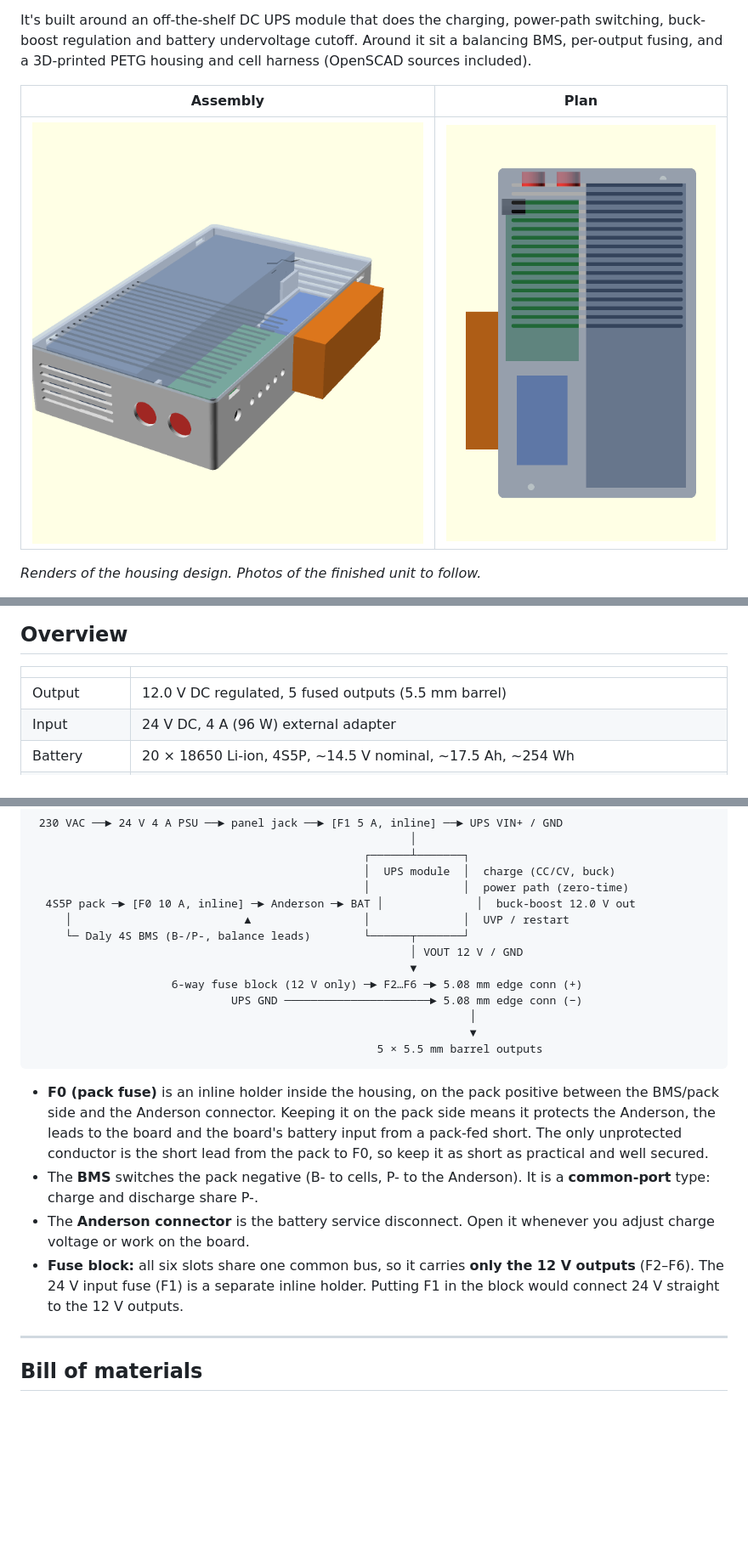
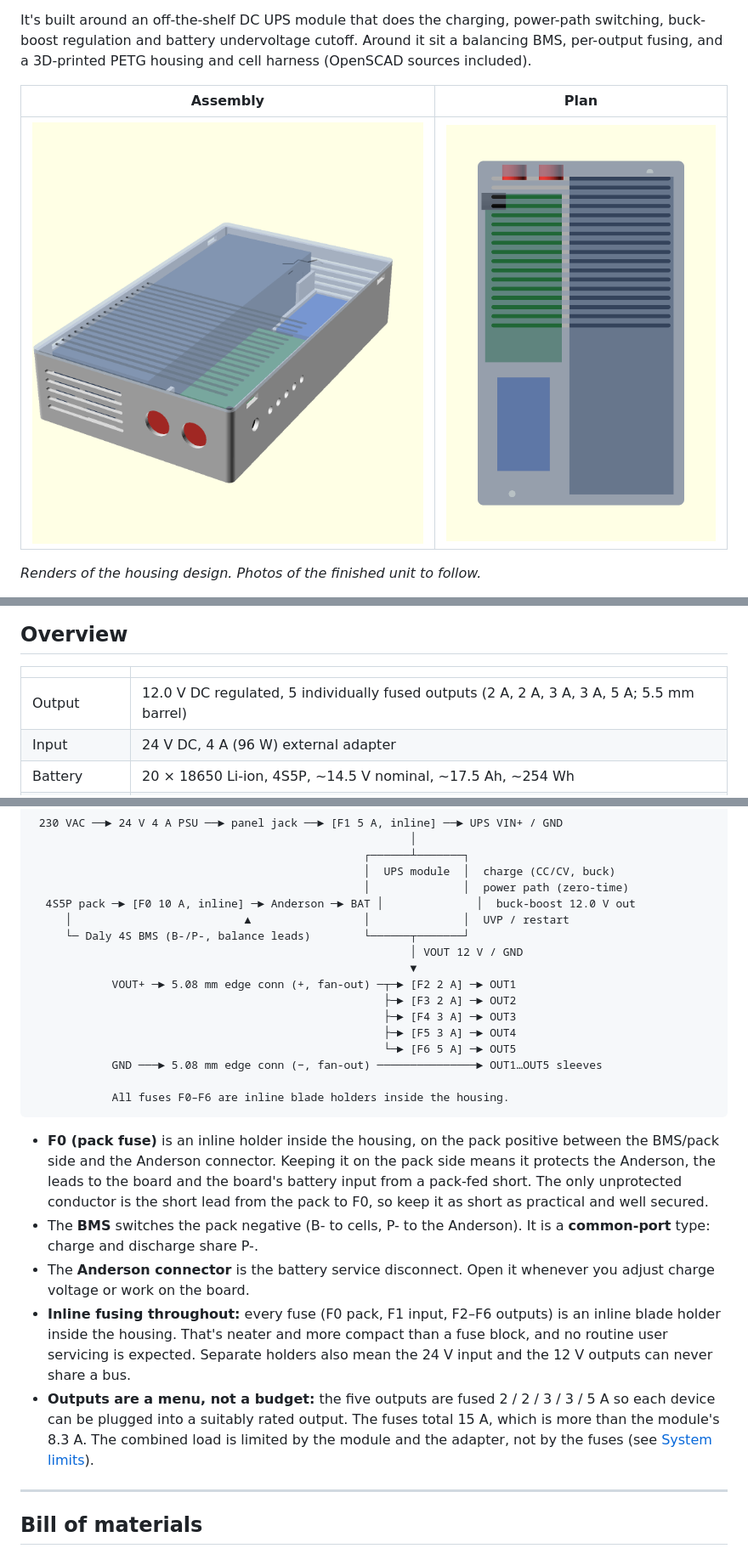
Before and after one commit to matthewgream/12vdc_ups_18650_4s5p, a Markdown page: README.md, 3 parts joined by grey strips. Shown at 85% size. Drawn GitHub-style; pictures changed too: housing_ups_12vdc_assembly.png, housing_ups_12vdc_plan.png; blank space fills up the shorter version.

Commit message:
remove fuse holder block to replace with inline fuses

````diff
--- a/README.md
+++ b/README.md
@@ -35,7 +35,7 @@ _Renders of the housing design. Photos of the finished unit to follow._
 
 | | |
 |---|---|
-| Output | 12.0 V DC regulated, 5 fused outputs (5.5 mm barrel) |
+| Output | 12.0 V DC regulated, 5 individually fused outputs (2 A, 2 A, 3 A, 3 A, 5 A; 5.5 mm barrel) |
 | Input | 24 V DC, 4 A (96 W) external adapter |
 | Battery | 20 × 18650 Li-ion, 4S5P, ~14.5 V nominal, ~17.5 Ah, ~254 Wh |
 | Switchover | Zero-time; output stays regulated across mains loss and return |
@@ -121,17 +121,21 @@ Real-world draw of network gear is usually well below adapter ratings. Measure y
      └─ Daly 4S BMS (B-/P-, balance leads)        └──────┬───────┘
                                                          │ VOUT 12 V / GND
                                                          ▼
-                     6-way fuse block (12 V only) ─► F2…F6 ─► 5.08 mm edge conn (+)
-                              UPS GND ──────────────────────► 5.08 mm edge conn (−)
-                                                                  │
-                                                                  ▼
-                                                    5 × 5.5 mm barrel outputs
+            VOUT+ ─► 5.08 mm edge conn (+, fan-out) ─┬─► [F2 2 A] ─► OUT1
+                                                     ├─► [F3 2 A] ─► OUT2
+                                                     ├─► [F4 3 A] ─► OUT3
+                                                     ├─► [F5 3 A] ─► OUT4
+                                                     └─► [F6 5 A] ─► OUT5
+            GND ───► 5.08 mm edge conn (−, fan-out) ───────────────► OUT1…OUT5 sleeves
+
+            All fuses F0–F6 are inline blade holders inside the housing.
 ```
 
 - **F0 (pack fuse)** is an inline holder inside the housing, on the pack positive between the BMS/pack side and the Anderson connector. Keeping it on the pack side means it protects the Anderson, the leads to the board and the board's battery input from a pack-fed short. The only unprotected conductor is the short lead from the pack to F0, so keep it as short as practical and well secured.
 - The **BMS** switches the pack negative (B- to cells, P- to the Anderson). It is a **common-port** type: charge and discharge share P-.
 - The **Anderson connector** is the battery service disconnect. Open it whenever you adjust charge voltage or work on the board.
-- **Fuse block:** all six slots share one common bus, so it carries **only the 12 V outputs** (F2–F6). The 24 V input fuse (F1) is a separate inline holder. Putting F1 in the block would connect 24 V straight to the 12 V outputs.
+- **Inline fusing throughout:** every fuse (F0 pack, F1 input, F2–F6 outputs) is an inline blade holder inside the housing. That's neater and more compact than a fuse block, and no routine user servicing is expected. Separate holders also mean the 24 V input and the 12 V outputs can never share a bus.
+- **Outputs are a menu, not a budget:** the five outputs are fused 2 / 2 / 3 / 3 / 5 A so each device can be plugged into a suitably rated output. The fuses total 15 A, which is more than the module's 8.3 A. The combined load is limited by the module and the adapter, not by the fuses (see [System limits](#system-limits-this-build)).
 
 ---
 
````
Also changed, not shown: other parts of README.md (+38 -27 lines), 4 other files.
